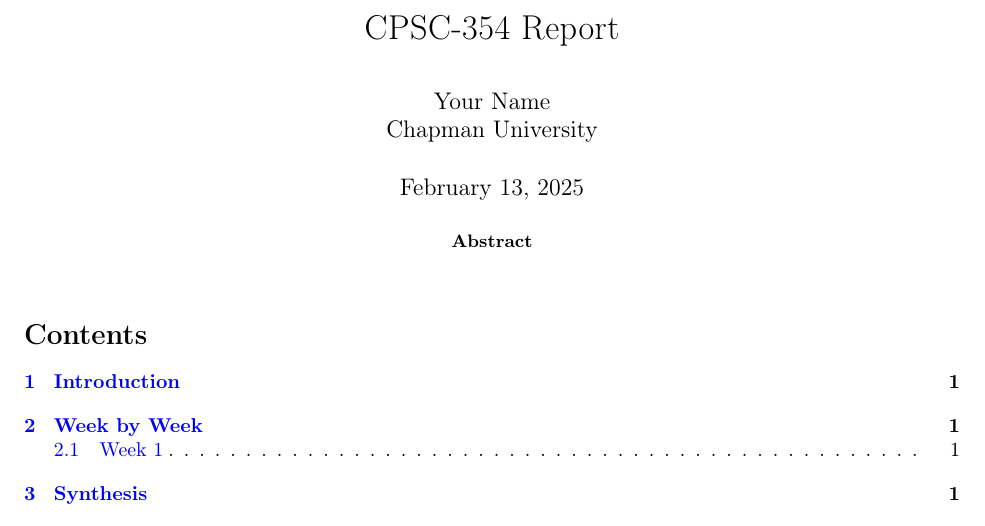
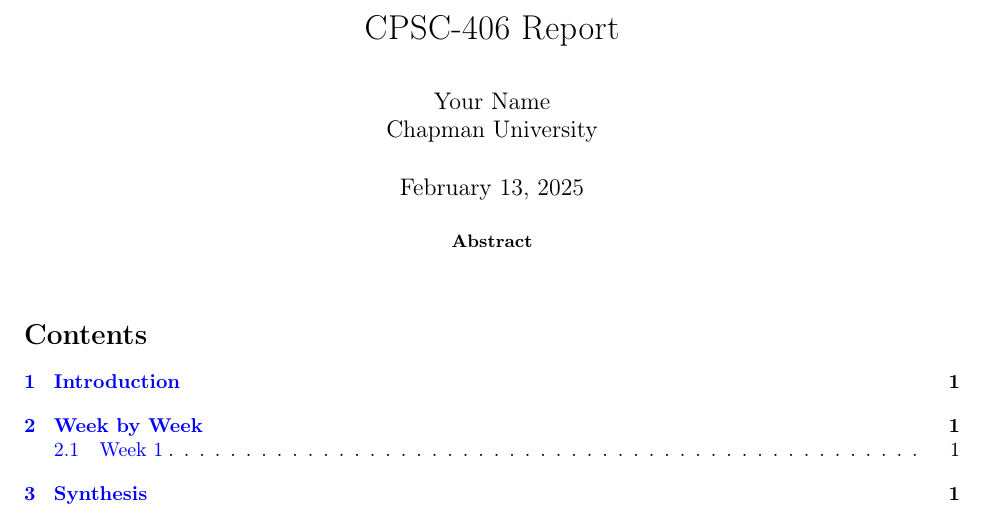
Before and after one commit to evhxn/algorithm-analysis-2025, a LaTeX paper (report/report.tex): part of the page, cut so that both start at the same text. Compiled offline with pdfLaTeX.

Commit message:
correct course number

```diff
--- a/report/report.tex
+++ b/report/report.tex
@@ -64,7 +64,7 @@
 \theoremstyle{remark}
   \newtheorem{remark}[theorem]{Remark}
 
-\title{CPSC-354 Report}
+\title{CPSC-406 Report}
 \author{Your Name  \\ Chapman University}
 
 \date{\today}
```
